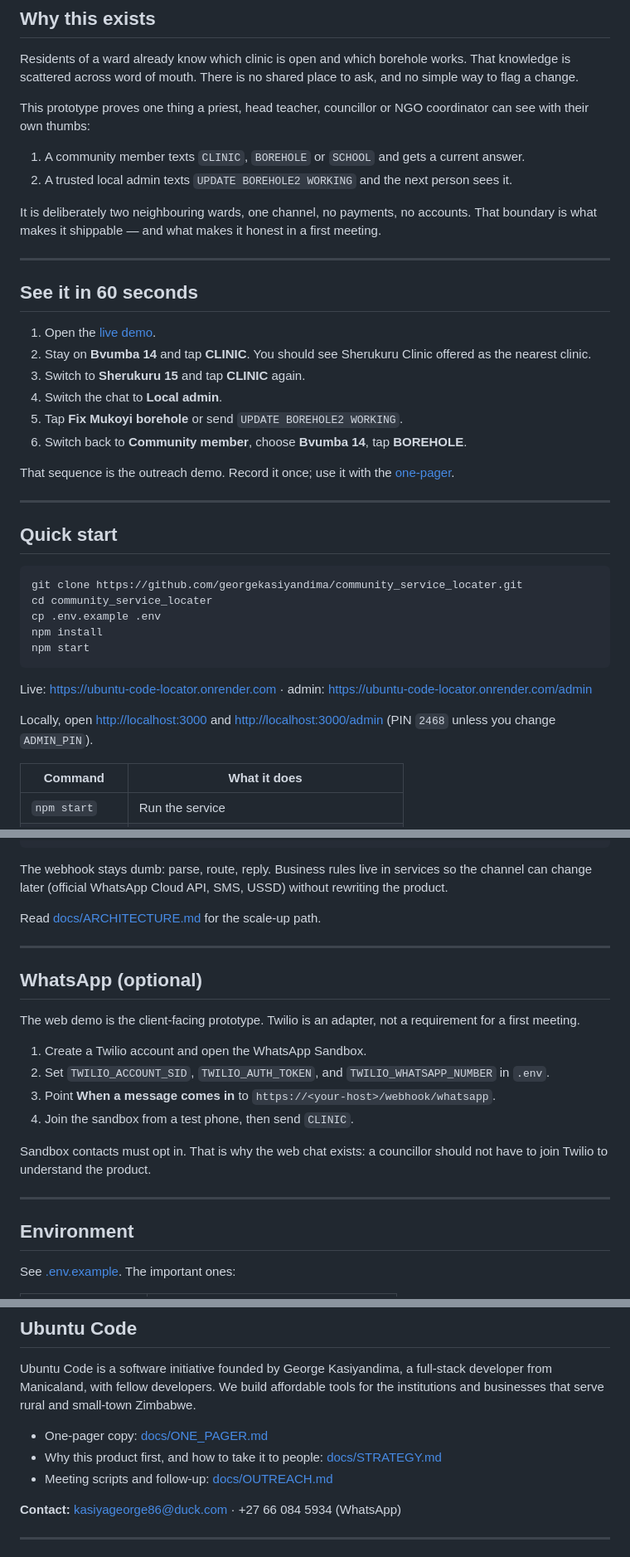
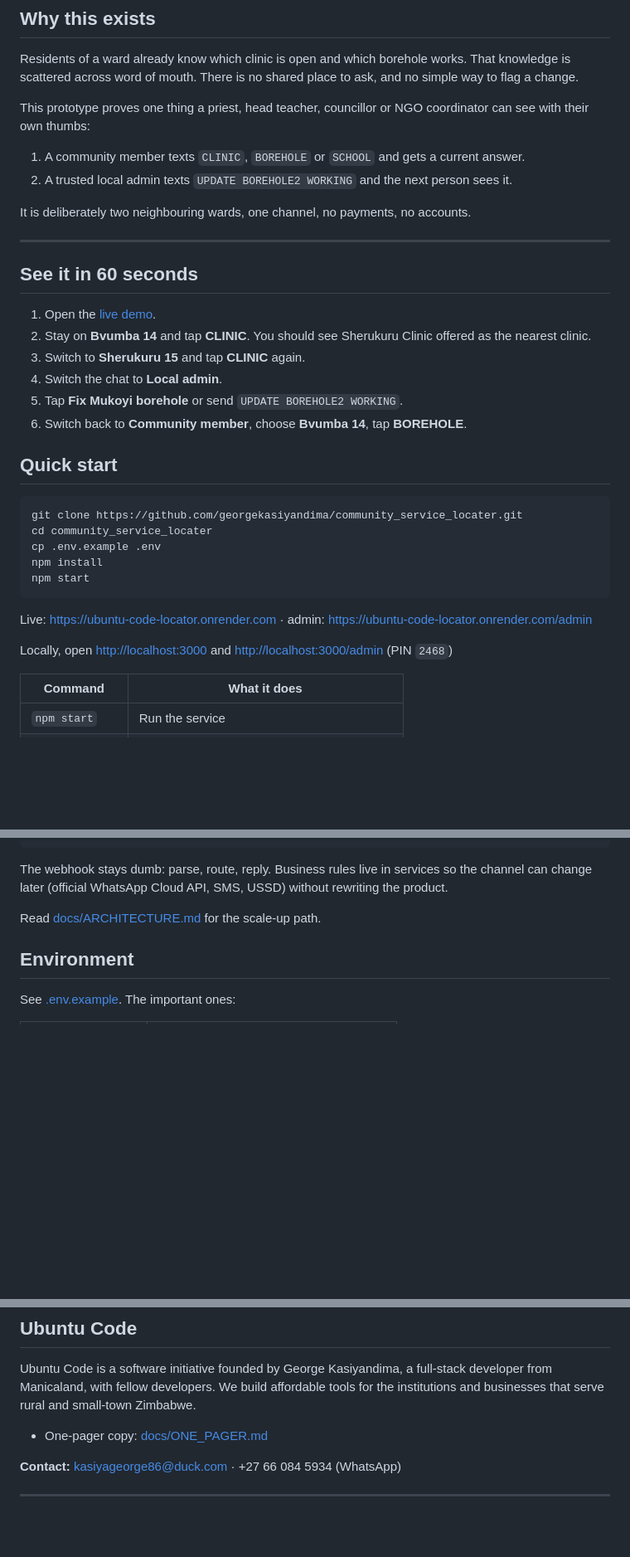
Before and after one commit to georgekasiyandima/community_service_locater, a Markdown page: README.md, 3 parts joined by grey strips. Shown at 83% size. Drawn GitHub-style; blank space fills up the shorter version.

Commit message:
Update README to streamline content
Removed unnecessary details about the outreach demo and WhatsApp integration.

```diff
--- a/README.md
+++ b/README.md
@@ -17,7 +17,7 @@ This prototype proves one thing a priest, head teacher, councillor or NGO coordi
 1. A community member texts `CLINIC`, `BOREHOLE` or `SCHOOL` and gets a current answer.
 2. A trusted local admin texts `UPDATE BOREHOLE2 WORKING` and the next person sees it.
 
-It is deliberately two neighbouring wards, one channel, no payments, no accounts. That boundary is what makes it shippable — and what makes it honest in a first meeting.
+It is deliberately two neighbouring wards, one channel, no payments, no accounts.
 
 ---
 
@@ -29,10 +29,6 @@ It is deliberately two neighbouring wards, one channel, no payments, no accounts
 4. Switch the chat to **Local admin**.
 5. Tap **Fix Mukoyi borehole** or send `UPDATE BOREHOLE2 WORKING`.
 6. Switch back to **Community member**, choose **Bvumba 14**, tap **BOREHOLE**.
-
-That sequence is the outreach demo. Record it once; use it with the [one-pager](docs/ONE_PAGER.md).
-
----
 
 ## Quick start
 
@@ -46,7 +42,7 @@ npm start
 
 Live: [https://ubuntu-code-locator.onrender.com](https://ubuntu-code-locator.onrender.com) · admin: [https://ubuntu-code-locator.onrender.com/admin](https://ubuntu-code-locator.onrender.com/admin)
 
-Locally, open [http://localhost:3000](http://localhost:3000) and [http://localhost:3000/admin](http://localhost:3000/admin) (PIN `2468` unless you change `ADMIN_PIN`).
+Locally, open [http://localhost:3000](http://localhost:3000) and [http://localhost:3000/admin](http://localhost:3000/admin) (PIN `2468`)
 
 | Command        | What it does                                      |
 |----------------|---------------------------------------------------|
@@ -89,21 +85,6 @@ The webhook stays dumb: parse, route, reply. Business rules live in services so
 
 Read [docs/ARCHITECTURE.md](docs/ARCHITECTURE.md) for the scale-up path.
 
----
-
-## WhatsApp (optional)
-
-The web demo is the client-facing prototype. Twilio is an adapter, not a requirement for a first meeting.
-
-1. Create a Twilio account and open the WhatsApp Sandbox.
-2. Set `TWILIO_ACCOUNT_SID`, `TWILIO_AUTH_TOKEN`, and `TWILIO_WHATSAPP_NUMBER` in `.env`.
-3. Point **When a message comes in** to `https://<your-host>/webhook/whatsapp`.
-4. Join the sandbox from a test phone, then send `CLINIC`.
-
-Sandbox contacts must opt in. That is why the web chat exists: a councillor should not have to join Twilio to understand the product.
-
----
-
 ## Environment
 
 See [.env.example](.env.example). The important ones:
@@ -135,8 +116,7 @@ Success for the first real week:
 Ubuntu Code is a software initiative founded by George Kasiyandima, a full-stack developer from Manicaland, with fellow developers. We build affordable tools for the institutions and businesses that serve rural and small-town Zimbabwe.
 
 - One-pager copy: [docs/ONE_PAGER.md](docs/ONE_PAGER.md)
-- Why this product first, and how to take it to people: [docs/STRATEGY.md](docs/STRATEGY.md)
-- Meeting scripts and follow-up: [docs/OUTREACH.md](docs/OUTREACH.md)
+
 
 **Contact:** kasiyageorge86@duck.com · +27 66 084 5934 (WhatsApp)
 
```
